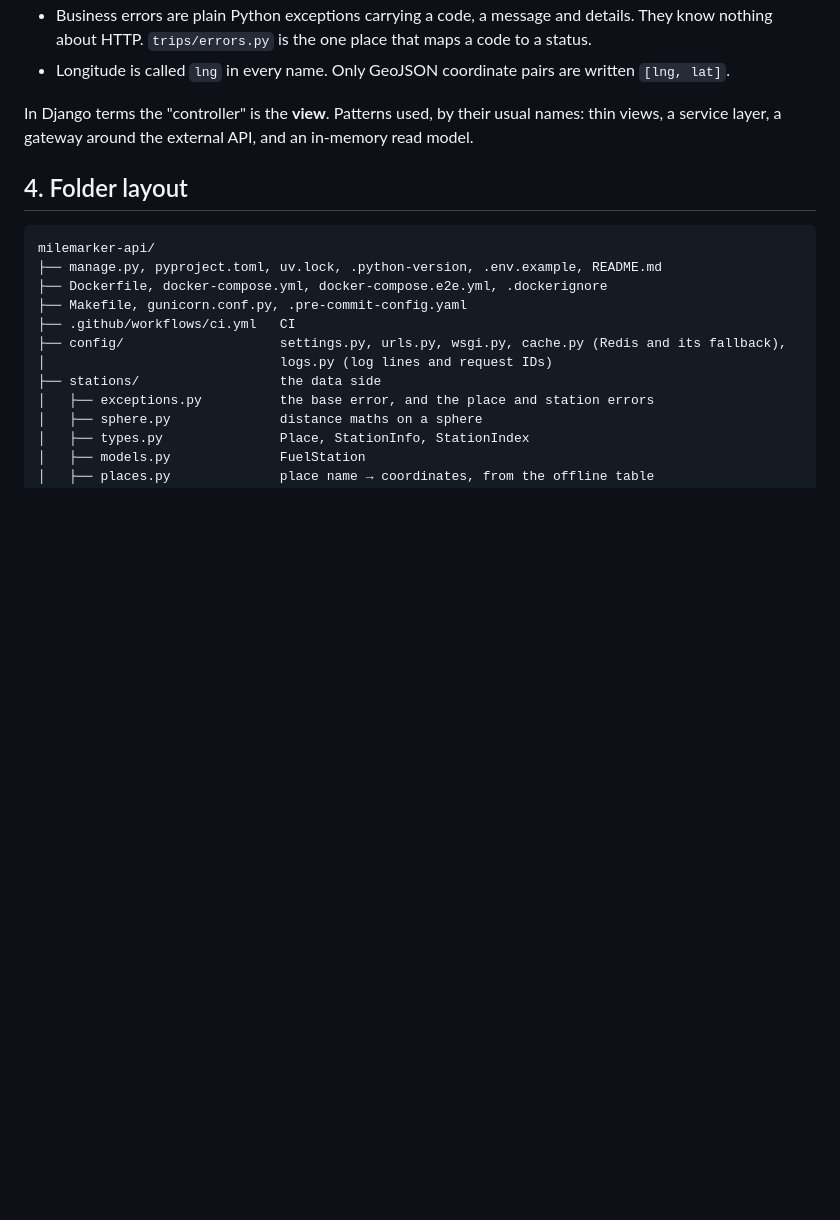
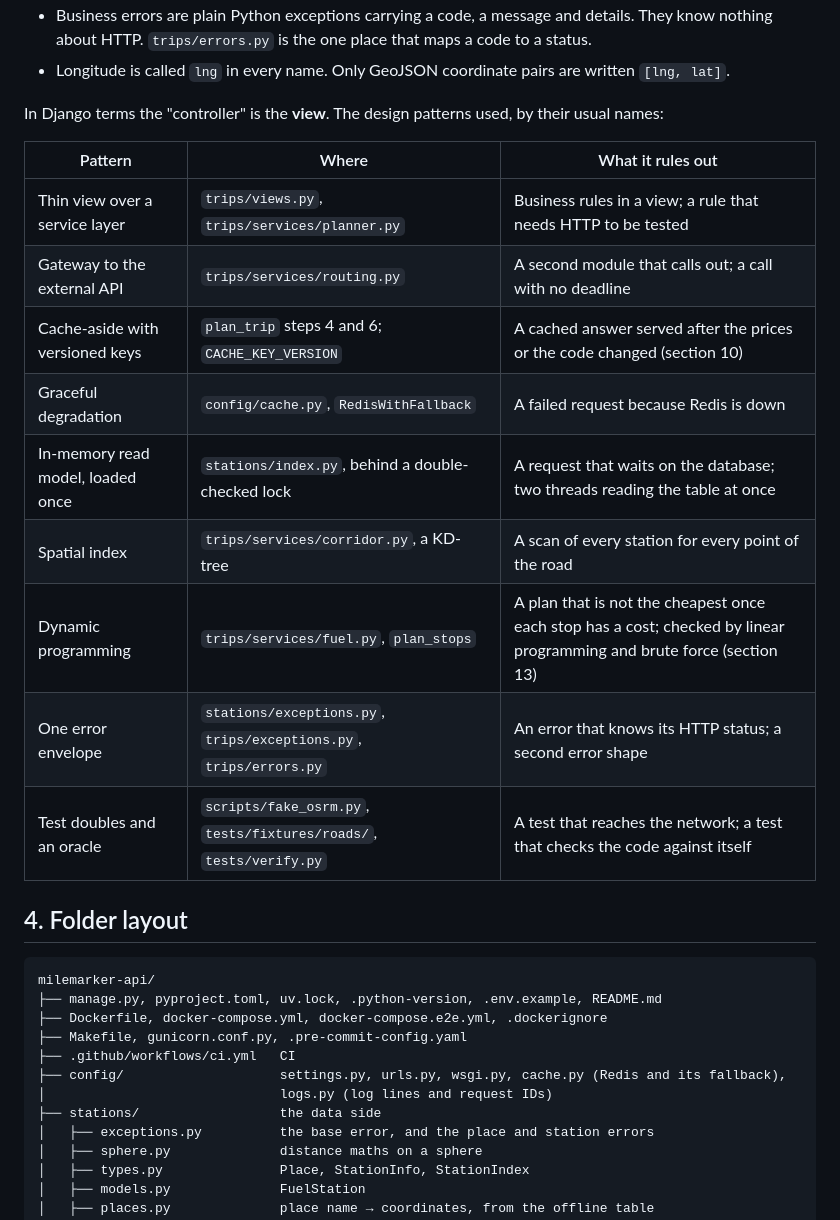
Before and after one commit to raziullah7/milemarker-api, a Markdown page: docs/backend-architecture.md, the part around the change. Drawn GitHub-style; blank space fills up the shorter version.

```diff
--- a/docs/backend-architecture.md
+++ b/docs/backend-architecture.md
@@ -55,7 +55,19 @@ Rules that follow from this:
 - Business errors are plain Python exceptions carrying a code, a message and details. They know nothing about HTTP. `trips/errors.py` is the one place that maps a code to a status.
 - Longitude is called `lng` in every name. Only GeoJSON coordinate pairs are written `[lng, lat]`.
 
-In Django terms the "controller" is the **view**. Patterns used, by their usual names: thin views, a service layer, a gateway around the external API, and an in-memory read model.
+In Django terms the "controller" is the **view**. The design patterns used, by their usual names:
+
+| Pattern | Where | What it rules out |
+|---|---|---|
+| Thin view over a service layer | `trips/views.py`, `trips/services/planner.py` | Business rules in a view; a rule that needs HTTP to be tested |
+| Gateway to the external API | `trips/services/routing.py` | A second module that calls out; a call with no deadline |
+| Cache-aside with versioned keys | `plan_trip` steps 4 and 6; `CACHE_KEY_VERSION` | A cached answer served after the prices or the code changed (section 10) |
+| Graceful degradation | `config/cache.py`, `RedisWithFallback` | A failed request because Redis is down |
+| In-memory read model, loaded once | `stations/index.py`, behind a double-checked lock | A request that waits on the database; two threads reading the table at once |
+| Spatial index | `trips/services/corridor.py`, a KD-tree | A scan of every station for every point of the road |
+| Dynamic programming | `trips/services/fuel.py`, `plan_stops` | A plan that is not the cheapest once each stop has a cost; checked by linear programming and brute force (section 13) |
+| One error envelope | `stations/exceptions.py`, `trips/exceptions.py`, `trips/errors.py` | An error that knows its HTTP status; a second error shape |
+| Test doubles and an oracle | `scripts/fake_osrm.py`, `tests/fixtures/roads/`, `tests/verify.py` | A test that reaches the network; a test that checks the code against itself |
 
 ## 4. Folder layout
 
```
Also changed, not shown: README.md (+42 -0 lines), docs/images/route-nyc-la.png (added), docs/images/stops-compared.png (added), 1 other file.
